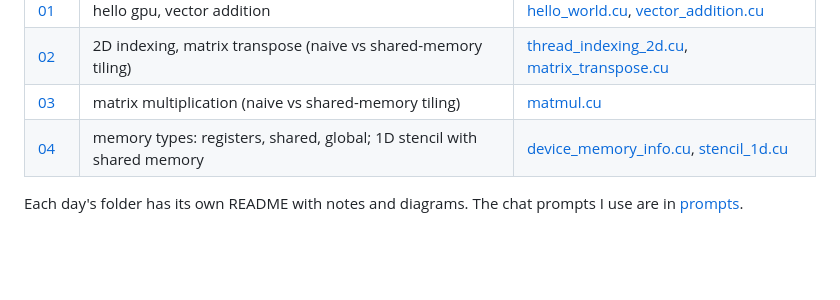
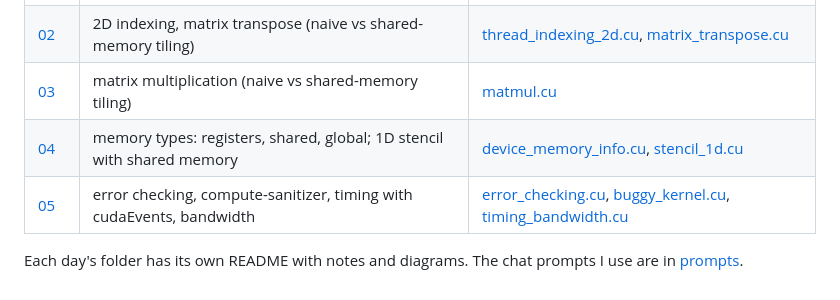
Before and after one commit to TryingtobeingNikhil/LearningCUDA, a Markdown page: README.md, the part around the change. Drawn GitHub-style; blank space fills up the shorter version.

Commit message:
day 05: error checking, compute-sanitizer, timing

```diff
--- a/README.md
+++ b/README.md
@@ -8,5 +8,6 @@ Writing GPU code every day and posting what I learn, with a hand-drawn diagram f
 | [02](day02) | 2D indexing, matrix transpose (naive vs shared-memory tiling) | [thread_indexing_2d.cu](day02/thread_indexing_2d.cu), [matrix_transpose.cu](day02/matrix_transpose.cu) |
 | [03](day03) | matrix multiplication (naive vs shared-memory tiling) | [matmul.cu](day03/matmul.cu) |
 | [04](day04) | memory types: registers, shared, global; 1D stencil with shared memory | [device_memory_info.cu](day04/device_memory_info.cu), [stencil_1d.cu](day04/stencil_1d.cu) |
+| [05](day05) | error checking, compute-sanitizer, timing with cudaEvents, bandwidth | [error_checking.cu](day05/error_checking.cu), [buggy_kernel.cu](day05/buggy_kernel.cu), [timing_bandwidth.cu](day05/timing_bandwidth.cu) |
 
 Each day's folder has its own README with notes and diagrams. The chat prompts I use are in [prompts](prompts).
```
Also changed, not shown: day05/README.md (added, +16 -0 lines), images/day05_silent_errors.png (added), images/day05_timing.png (added), 5 other files.
